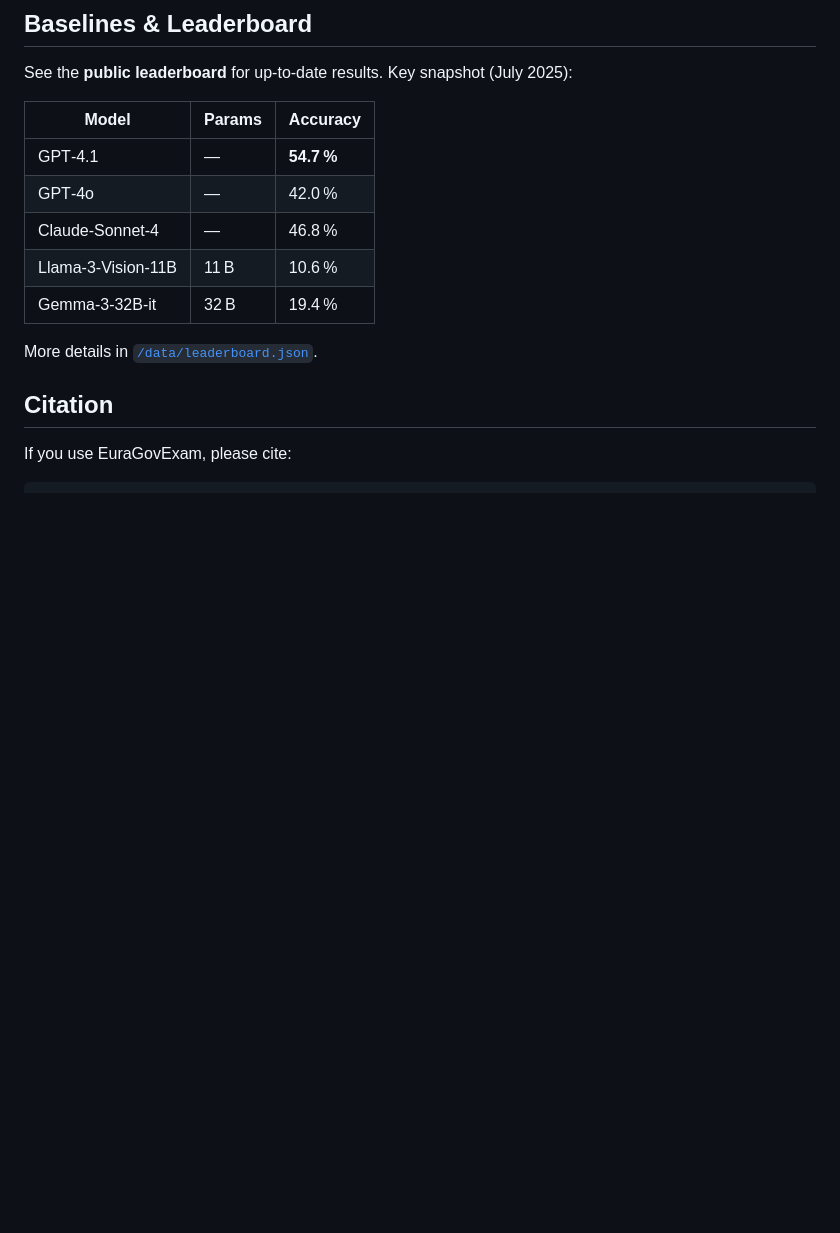
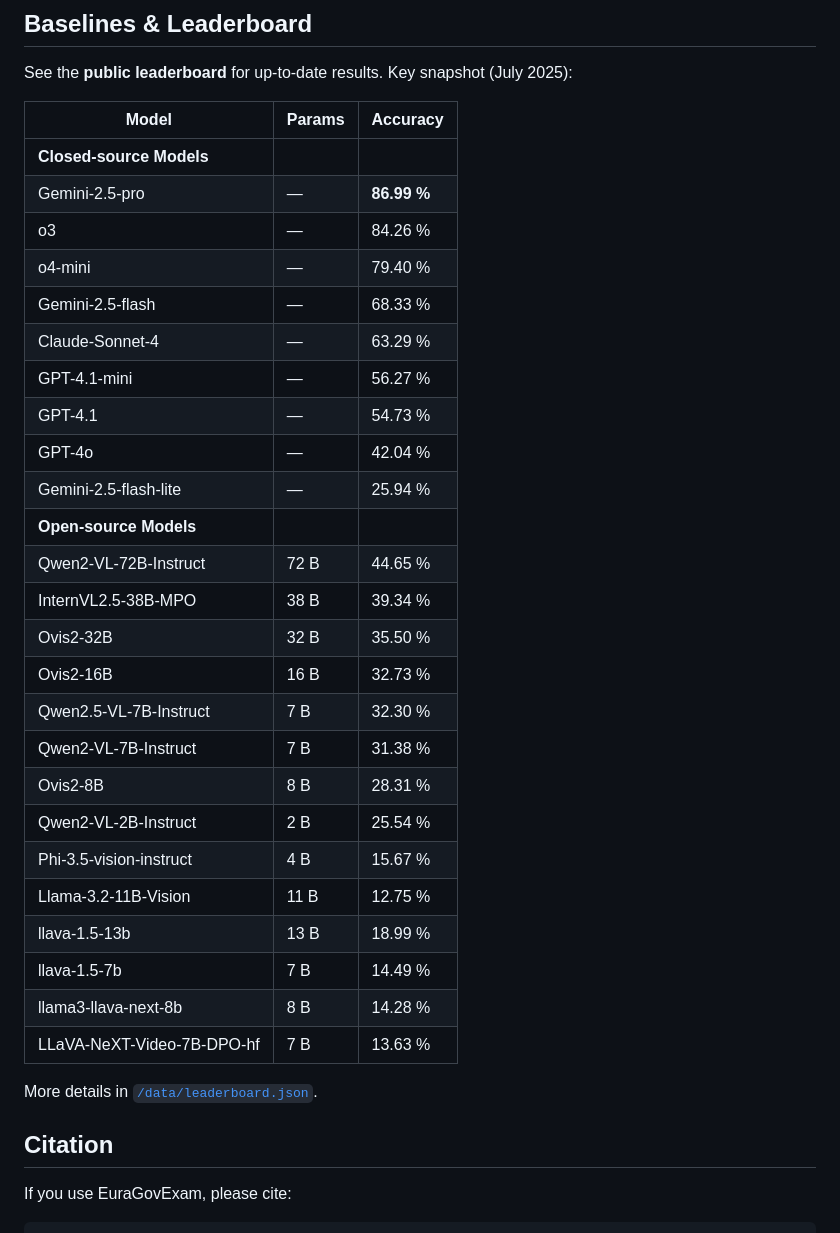
Before and after one commit to EuraGovExam/EuraGovExam, a Markdown page: README.md, the part around the change. GitHub-like rendering; blank space fills up the shorter version.

```diff
--- a/README.md
+++ b/README.md
@@ -77,13 +77,33 @@ ds = load_dataset("EuraGovExam/EuraGovExam")
 
 See the **public leaderboard** for up‑to‑date results. Key snapshot (July 2025):
 
-| Model              | Params | Accuracy   |
-| ------------------ | ------ | ---------- |
-| GPT‑4.1            | —      | **54.7 %** |
-| GPT‑4o             | —      | 42.0 %     |
-| Claude‑Sonnet‑4    | —      | 46.8 %     |
-| Llama‑3‑Vision‑11B | 11 B   | 10.6 %     |
-| Gemma‑3‑32B‑it     | 32 B   | 19.4 %     |
+| Model                      | Params | Accuracy    |
+| -------------------------- | ------ | ----------- |
+| **Closed-source Models**   |        |             |
+| Gemini-2.5-pro             | —      | **86.99 %** |
+| o3                         | —      | 84.26 %     |
+| o4-mini                    | —      | 79.40 %     |
+| Gemini-2.5-flash           | —      | 68.33 %     |
+| Claude-Sonnet-4            | —      | 63.29 %     |
+| GPT-4.1-mini               | —      | 56.27 %     |
+| GPT-4.1                    | —      | 54.73 %     |
+| GPT-4o                     | —      | 42.04 %     |
+| Gemini-2.5-flash-lite      | —      | 25.94 %     |
+| **Open-source Models**     |        |             |
+| Qwen2-VL-72B-Instruct      | 72 B   | 44.65 %     |
+| InternVL2.5-38B-MPO        | 38 B   | 39.34 %     |
+| Ovis2-32B                  | 32 B   | 35.50 %     |
+| Ovis2-16B                  | 16 B   | 32.73 %     |
+| Qwen2.5-VL-7B-Instruct     | 7 B    | 32.30 %     |
+| Qwen2-VL-7B-Instruct       | 7 B    | 31.38 %     |
+| Ovis2-8B                   | 8 B    | 28.31 %     |
+| Qwen2-VL-2B-Instruct       | 2 B    | 25.54 %     |
+| Phi-3.5-vision-instruct    | 4 B    | 15.67 %     |
+| Llama-3.2-11B-Vision       | 11 B   | 12.75 %     |
+| llava-1.5-13b              | 13 B   | 18.99 %     |
+| llava-1.5-7b               | 7 B    | 14.49 %     |
+| llama3-llava-next-8b       | 8 B    | 14.28 %     |
+| LLaVA-NeXT-Video-7B-DPO-hf | 7 B    | 13.63 %     |
 
 More details in [`/data/leaderboard.json`](/data/leaderboard.json).
 
```
